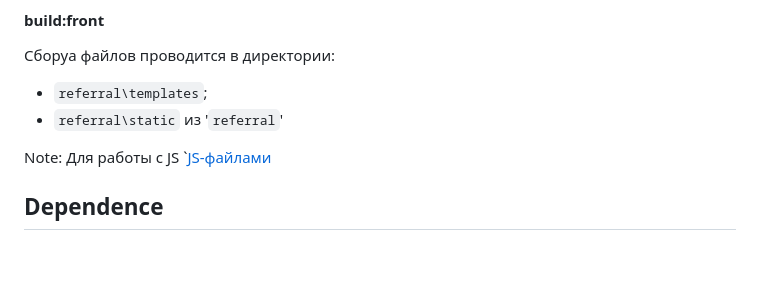
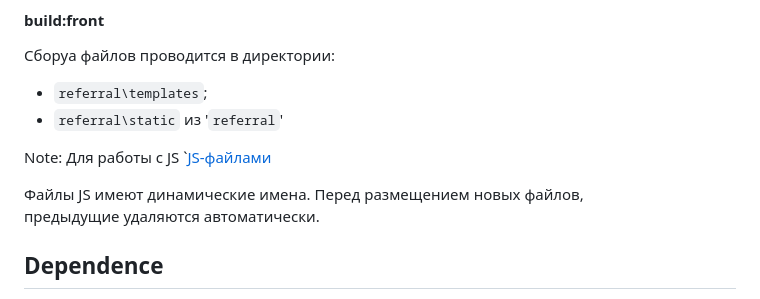
Before and after one commit to Tryd0g0lik/referral, a Markdown page: README.md, the part around the change. Drawn GitHub-style; blank space fills up the shorter version.

Commit message:
[master]:README update

```diff
--- a/README.md
+++ b/README.md
@@ -52,6 +52,9 @@ TOKEN_TIME_MINUTE_EXPIRE=2
 - `referral\static` из '`referral`'
 
 Note: Для работы с JS `[JS-файлами](src/sripts)
+
+Файлы JS имеют динамические имена. Перед размещением новых файлов, \
+предыдущие удаляются автоматически.
 
 ## Dependence
 Удалите файл `pyproject.toml` если в качестве установщика используете `pip`. \
```
